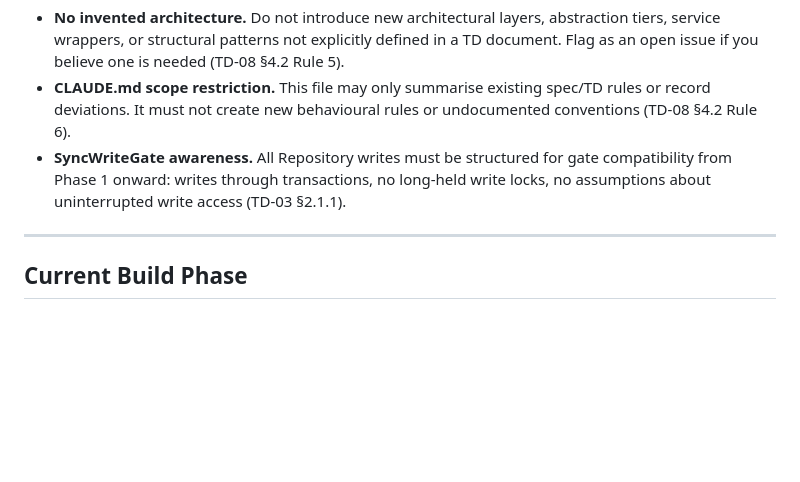
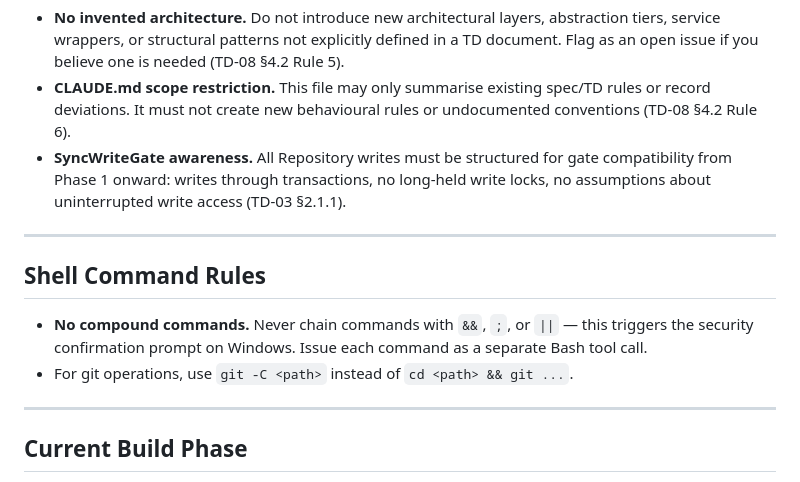
Before and after one commit to TPRichardson/ZX-Golf-App, a Markdown page: CLAUDE.md, the part around the change. Rendered like a GitHub page; blank space fills up the shorter version.

Commit message:
docs: Add shell command rules to CLAUDE.md
No compound commands (&&, ;, ||) — triggers security prompt on Windows.

Co-Authored-By: Claude Opus 4.6 <noreply@anthropic.com>

```diff
--- a/CLAUDE.md
+++ b/CLAUDE.md
@@ -74,6 +74,13 @@ When documents conflict, higher precedence wins:
 - **No invented architecture.** Do not introduce new architectural layers, abstraction tiers, service wrappers, or structural patterns not explicitly defined in a TD document. Flag as an open issue if you believe one is needed (TD-08 §4.2 Rule 5).
 - **CLAUDE.md scope restriction.** This file may only summarise existing spec/TD rules or record deviations. It must not create new behavioural rules or undocumented conventions (TD-08 §4.2 Rule 6).
 - **SyncWriteGate awareness.** All Repository writes must be structured for gate compatibility from Phase 1 onward: writes through transactions, no long-held write locks, no assumptions about uninterrupted write access (TD-03 §2.1.1).
+
+---
+
+## Shell Command Rules
+
+- **No compound commands.** Never chain commands with `&&`, `;`, or `||` — this triggers the security confirmation prompt on Windows. Issue each command as a separate Bash tool call.
+- For git operations, use `git -C <path>` instead of `cd <path> && git ...`.
 
 ---
 
```
